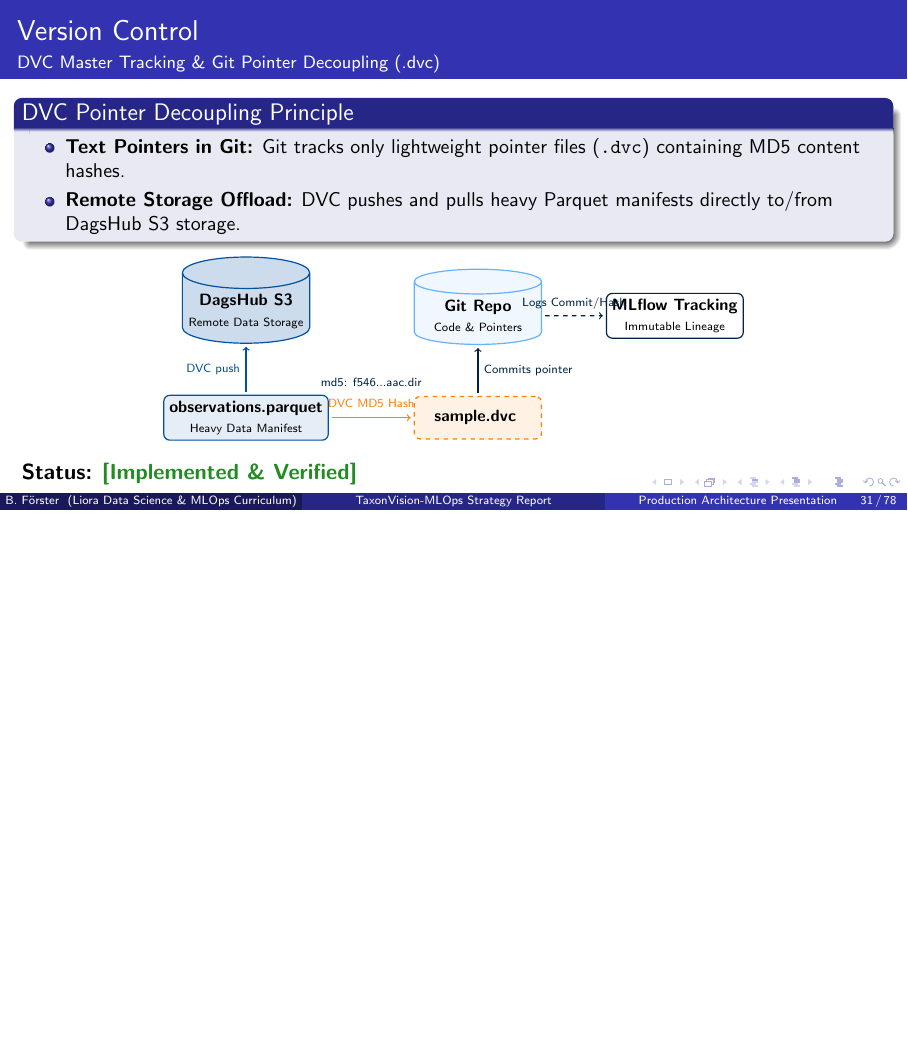
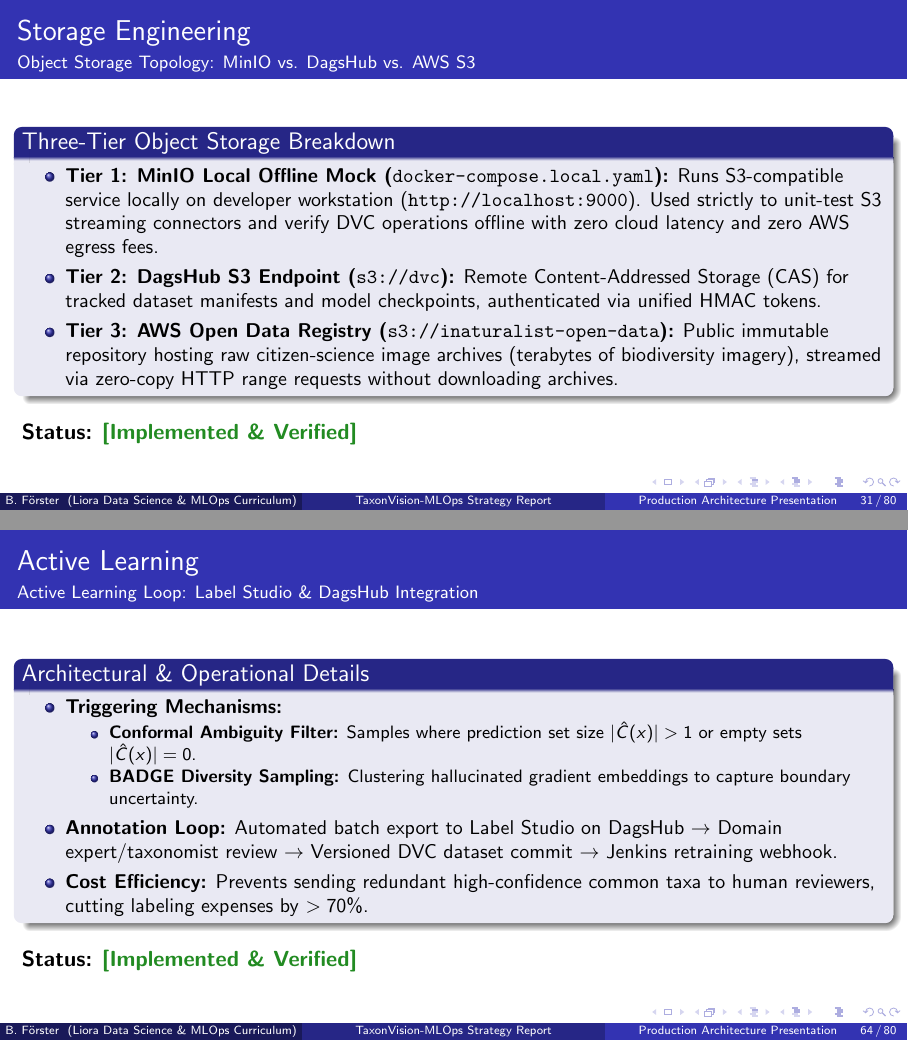
Before and after one commit to foersben/taxon-vision-mlops, LaTeX slides (docs/latex/presentation/presentation.tex, which reads docs/latex/presentation/chapters/04_data_engineering_and_storage.tex, docs/latex/presentation/chapters/08_observability_and_active_learning.tex): page 31 of 78 before the commit and pages 31 and 64 of 80 after it, the two joined at a grey line, the shorter picture padded with empty space. The pictures show the PDF file docs/latex/presentation/presentation.pdf that the author committed with the source.

Commit message:
docs(presentation): add storage topology and active learning loop slides
Added technically rigorous slides:
1. Object Storage Topology (MinIO vs. DagsHub vs. AWS S3) in Chapter 04.
2. Active Learning Loop (Label Studio & DagsHub Integration) in Chapter 08.
Resolved Overfull \hbox and \vbox warnings during compilation.

```diff
--- a/docs/latex/presentation/chapters/04_data_engineering_and_storage.tex
+++ b/docs/latex/presentation/chapters/04_data_engineering_and_storage.tex
@@ -240,6 +240,26 @@
     \qa{How do we manage the disk space for multiple caches?}{Because the caches are dense NumPy memmap arrays without image overhead, they remain lightweight. We use a Least Recently Used (LRU) policy to evict old caches from the local NVMe drive when approaching the storage limit.}
 \end{frame}
 
+\begin{frame}{Storage Engineering}{Object Storage Topology: MinIO vs. DagsHub vs. AWS S3}
+    \begin{block}{Three-Tier Object Storage Breakdown}
+        \begin{itemize}\small
+            \item \textbf{Tier 1: MinIO Local Offline Mock (\texttt{docker-compose.local.yaml}):}
+            Runs S3-compatible service locally on developer workstation (\texttt{http://localhost:9000}). Used strictly to unit-test S3 streaming connectors and verify DVC operations offline with zero cloud latency and zero AWS egress fees.
+            \item \textbf{Tier 2: DagsHub S3 Endpoint (\texttt{s3://dvc}):}
+            Remote Content-Addressed Storage (CAS) for tracked dataset manifests and model checkpoints, authenticated via unified HMAC tokens.
+            \item \textbf{Tier 3: AWS Open Data Registry (\texttt{s3://inaturalist-open-data}):}
+            Public immutable repository hosting raw citizen-science image archives (terabytes of biodiversity imagery), streamed via zero-copy HTTP range requests without downloading archives.
+        \end{itemize}
+    \end{block}
+
+    \vspace{0.15cm}
+    \statusdone
+
+    \script{\footnotesize Our object storage architecture spans three distinct tiers to balance cost, speed, and immutability. Tier 1 is our local MinIO mock, which lets developers test S3 streaming and DVC sync operations offline without hitting real AWS egress fees. Tier 2 is the DagsHub S3 endpoint, acting as our content-addressed storage for heavy Parquet manifests and model checkpoints. Finally, Tier 3 is the public AWS Open Data Registry, which hosts the massive citizen-science image archives we stream directly during feature extraction.}
+    \qa{Why not use AWS S3 for Tier 1 and Tier 2?}{\footnotesize Tier 1 uses MinIO to ensure offline developer autonomy and zero latency during rapid unit-testing. Tier 2 uses DagsHub because it automatically syncs with our MLflow tracking server and provides generous free-tier storage for ML artifacts compared to standard AWS S3 buckets.}
+    \qa{How do we handle credentials for all these buckets?}{\footnotesize Tier 1 uses local mock credentials. Tier 3 is publicly readable, requiring no authentication. Tier 2 utilizes short-lived HMAC tokens injected by our CI agent or local environment variables.}
+\end{frame}
+
 \begin{frame}{Version Control}{DVC Master Tracking \& Git Pointer Decoupling (.dvc)}
     \begin{block}{DVC Pointer Decoupling Principle}
         \begin{itemize}\small
--- a/docs/latex/presentation/chapters/08_observability_and_active_learning.tex
+++ b/docs/latex/presentation/chapters/08_observability_and_active_learning.tex
@@ -148,6 +148,28 @@
     \qa{What is the current status of the active learning pipeline?}{The BADGE mathematical sampling algorithm and Label Studio export formats are fully implemented in \texttt{src/taxon\_vision/active\_learning/badge.py}. The automated webhook that triggers unattended model retraining upon annotation completion is our Phase 3 target milestone.}
 \end{frame}
 
+\begin{frame}{Active Learning}{Active Learning Loop: Label Studio \& DagsHub Integration}
+    \begin{block}{Architectural \& Operational Details}
+        \begin{itemize}\small
+            \item \textbf{Triggering Mechanisms:}
+            \begin{itemize}\footnotesize
+                \item \textbf{Conformal Ambiguity Filter:} Samples where prediction set size $|\hat{C}(x)| > 1$ or empty sets $|\hat{C}(x)| = 0$.
+                \item \textbf{BADGE Diversity Sampling:} Clustering hallucinated gradient embeddings to capture boundary uncertainty.
+            \end{itemize}
+            \item \textbf{Annotation Loop:} Automated batch export to Label Studio on DagsHub $\to$ Domain expert/taxonomist review $\to$ Versioned DVC dataset commit $\to$ Jenkins retraining webhook.
+            \item \textbf{Cost Efficiency:} Prevents sending redundant high-confidence common taxa to human reviewers, cutting labeling expenses by $> 70\%$.
+        \end{itemize}
+    \end{block}
+
+    \vspace{0.15cm}
+    \statusdone
+
+    \script{\footnotesize Our active learning loop integrates Label Studio and DagsHub to maximize human annotation efficiency. We first use the Conformal Ambiguity filter to capture samples with prediction set sizes greater than one or empty sets. We then apply BADGE diversity sampling to cluster gradient embeddings, capturing boundary uncertainty. This curated batch is exported to Label Studio on DagsHub. After taxonomists review the data, a new versioned DVC dataset commit automatically triggers a Jenkins retraining webhook. By preventing redundant high-confidence samples from reaching reviewers, we cut labeling expenses by more than 70\%.}
+    \qa{Why do we need both Conformal Filtering and BADGE?}{\footnotesize Conformal Prediction provides a fast, statistically rigorous way to filter out certain predictions. BADGE operates on the remaining uncertain subset to ensure the final annotation batch is maximally diverse across the feature space, preventing us from labeling the same ambiguous class 50 times.}
+    \qa{How does the Jenkins retraining webhook maintain reproducibility?}{\footnotesize The webhook is triggered exclusively by a Git commit containing the new DVC hash. Jenkins pulls the exact versioned dataset from the DagsHub S3 endpoint, guaranteeing that the resulting model weights correspond precisely to the updated human annotations.}
+\end{frame}
+
+
 \begin{frame}{Active Learning Flow}{Closing the Loop: Stream $\rightarrow$ BADGE $\rightarrow$ Label Studio}
     \begin{center}
     \resizebox{0.95\textwidth}{!}{
```
Also changed, not shown: docs/latex/presentation/presentation.pdf, docs/latex/presentation/presentation_notes.pdf.
